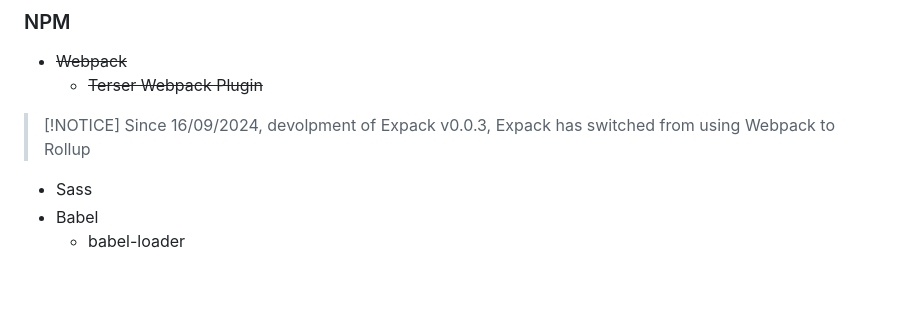
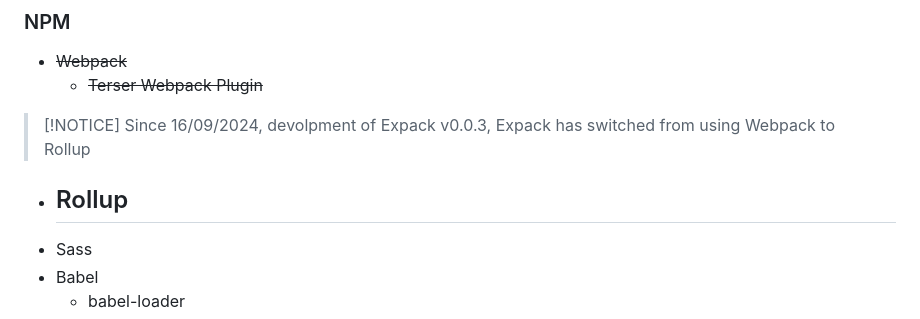
Before and after one commit to ExPackTeam/ExPack, a Markdown page: README.md, the part around the change. GitHub-like rendering; blank space fills up the shorter version.

```diff
--- a/README.md
+++ b/README.md
@@ -45,6 +45,8 @@ ExPack was made with the following Coding Languages
 > [!NOTICE]
 > Since 16/09/2024, devolpment of Expack v0.0.3, Expack has switched from using Webpack to Rollup
 
+- Rollup
+    -
 - Sass
 - Babel
     - babel-loader
```
